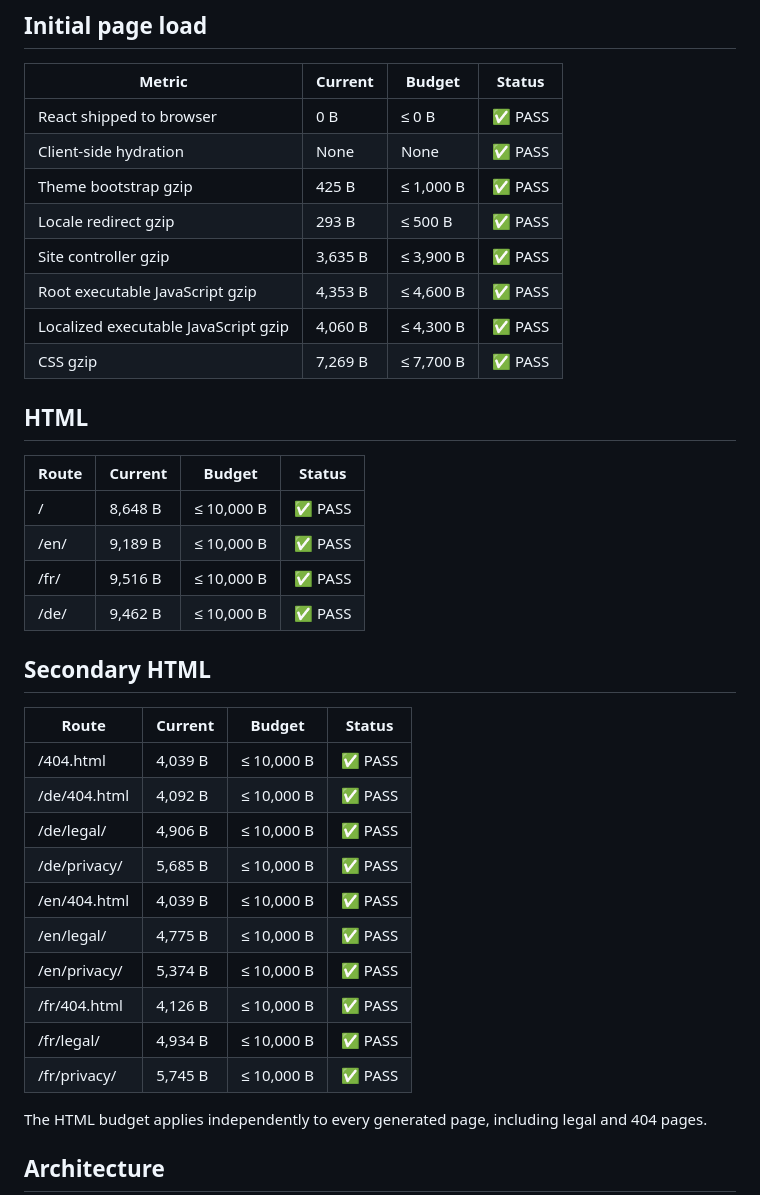
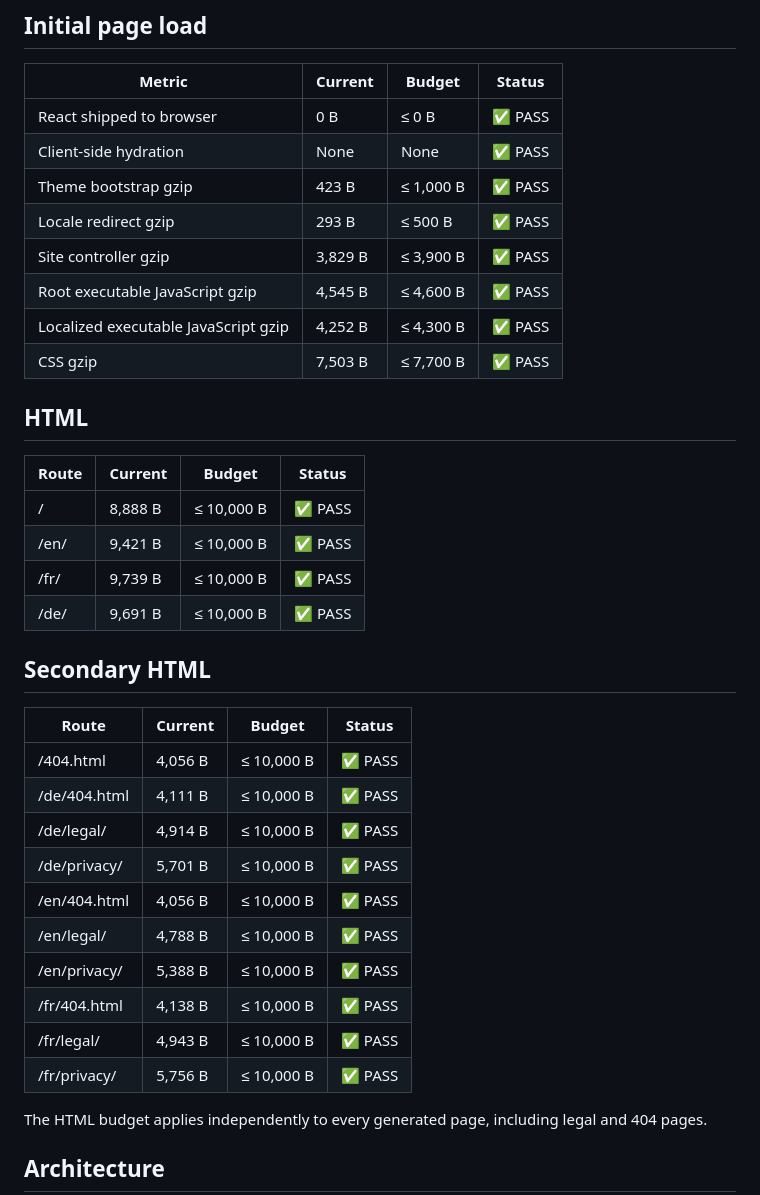
Before and after one commit to BabylooPro/MINIMAL-PORTFOLIO, a Markdown page: reports/PERFORMANCE.md, the part around the change. GitHub-like rendering.

Commit message:
updated: performance report

```diff
--- a/reports/PERFORMANCE.md
+++ b/reports/PERFORMANCE.md
@@ -8,36 +8,36 @@ This portfolio is statically pre-rendered. React is used during the build only a
 | ------------------------------------ | ------- | --------- | ------- |
 | React shipped to browser             | 0 B     | ≤ 0 B     | ✅ PASS |
 | Client-side hydration                | None    | None      | ✅ PASS |
-| Theme bootstrap gzip                 | 425 B   | ≤ 1,000 B | ✅ PASS |
+| Theme bootstrap gzip                 | 423 B   | ≤ 1,000 B | ✅ PASS |
 | Locale redirect gzip                 | 293 B   | ≤ 500 B   | ✅ PASS |
-| Site controller gzip                 | 3,635 B | ≤ 3,900 B | ✅ PASS |
-| Root executable JavaScript gzip      | 4,353 B | ≤ 4,600 B | ✅ PASS |
-| Localized executable JavaScript gzip | 4,060 B | ≤ 4,300 B | ✅ PASS |
-| CSS gzip                             | 7,269 B | ≤ 7,700 B | ✅ PASS |
+| Site controller gzip                 | 3,829 B | ≤ 3,900 B | ✅ PASS |
+| Root executable JavaScript gzip      | 4,545 B | ≤ 4,600 B | ✅ PASS |
+| Localized executable JavaScript gzip | 4,252 B | ≤ 4,300 B | ✅ PASS |
+| CSS gzip                             | 7,503 B | ≤ 7,700 B | ✅ PASS |
 
 ## HTML
 
 | Route | Current | Budget     | Status  |
 | ----- | ------- | ---------- | ------- |
-| /     | 8,648 B | ≤ 10,000 B | ✅ PASS |
-| /en/  | 9,189 B | ≤ 10,000 B | ✅ PASS |
-| /fr/  | 9,516 B | ≤ 10,000 B | ✅ PASS |
-| /de/  | 9,462 B | ≤ 10,000 B | ✅ PASS |
+| /     | 8,888 B | ≤ 10,000 B | ✅ PASS |
+| /en/  | 9,421 B | ≤ 10,000 B | ✅ PASS |
+| /fr/  | 9,739 B | ≤ 10,000 B | ✅ PASS |
+| /de/  | 9,691 B | ≤ 10,000 B | ✅ PASS |
 
 ## Secondary HTML
 
 | Route        | Current | Budget     | Status  |
 | ------------ | ------- | ---------- | ------- |
-| /404.html    | 4,039 B | ≤ 10,000 B | ✅ PASS |
-| /de/404.html | 4,092 B | ≤ 10,000 B | ✅ PASS |
-| /de/legal/   | 4,906 B | ≤ 10,000 B | ✅ PASS |
-| /de/privacy/ | 5,685 B | ≤ 10,000 B | ✅ PASS |
-| /en/404.html | 4,039 B | ≤ 10,000 B | ✅ PASS |
-| /en/legal/   | 4,775 B | ≤ 10,000 B | ✅ PASS |
-| /en/privacy/ | 5,374 B | ≤ 10,000 B | ✅ PASS |
-| /fr/404.html | 4,126 B | ≤ 10,000 B | ✅ PASS |
-| /fr/legal/   | 4,934 B | ≤ 10,000 B | ✅ PASS |
-| /fr/privacy/ | 5,745 B | ≤ 10,000 B | ✅ PASS |
+| /404.html    | 4,056 B | ≤ 10,000 B | ✅ PASS |
+| /de/404.html | 4,111 B | ≤ 10,000 B | ✅ PASS |
+| /de/legal/   | 4,914 B | ≤ 10,000 B | ✅ PASS |
+| /de/privacy/ | 5,701 B | ≤ 10,000 B | ✅ PASS |
+| /en/404.html | 4,056 B | ≤ 10,000 B | ✅ PASS |
+| /en/legal/   | 4,788 B | ≤ 10,000 B | ✅ PASS |
+| /en/privacy/ | 5,388 B | ≤ 10,000 B | ✅ PASS |
+| /fr/404.html | 4,138 B | ≤ 10,000 B | ✅ PASS |
+| /fr/legal/   | 4,943 B | ≤ 10,000 B | ✅ PASS |
+| /fr/privacy/ | 5,756 B | ≤ 10,000 B | ✅ PASS |
 
 The HTML budget applies independently to every generated page, including legal and 404 pages.
 
```
